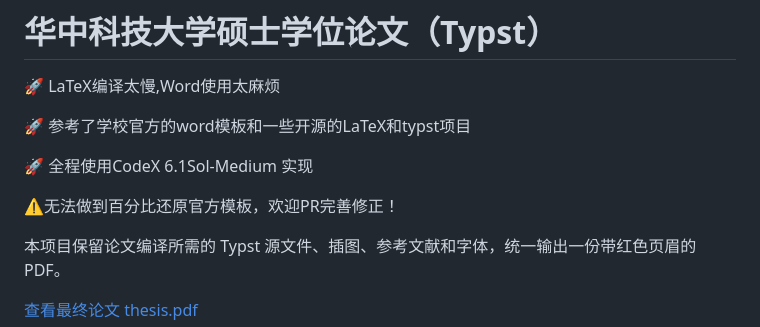
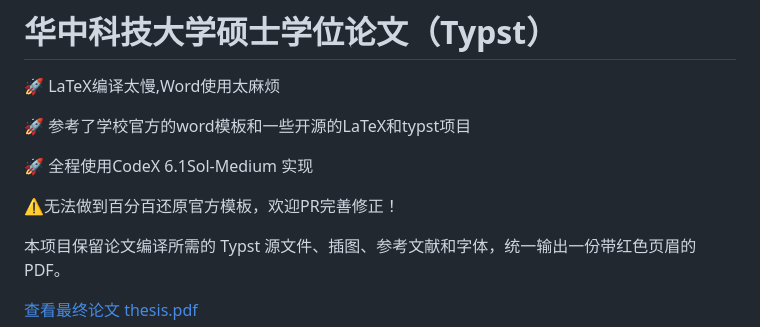
Before and after one commit to Maybe5488/HUST-Master-Thesis-Template-Typst, a Markdown page: README.md, the part around the change. GitHub-like rendering.

```diff
--- a/README.md
+++ b/README.md
@@ -5,7 +5,7 @@
 
 :rocket: 全程使用CodeX 6.1Sol-Medium 实现
 
-:warning:无法做到百分比还原官方模板，欢迎PR完善修正！
+:warning:无法做到百分百还原官方模板，欢迎PR完善修正！
 
 本项目保留论文编译所需的 Typst 源文件、插图、参考文献和字体，统一输出一份带红色页眉的 PDF。
 
```
